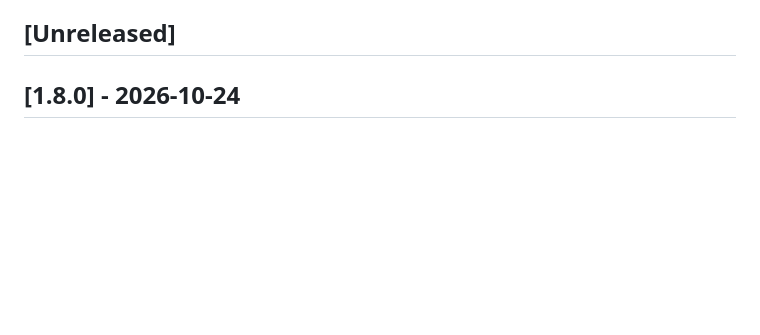
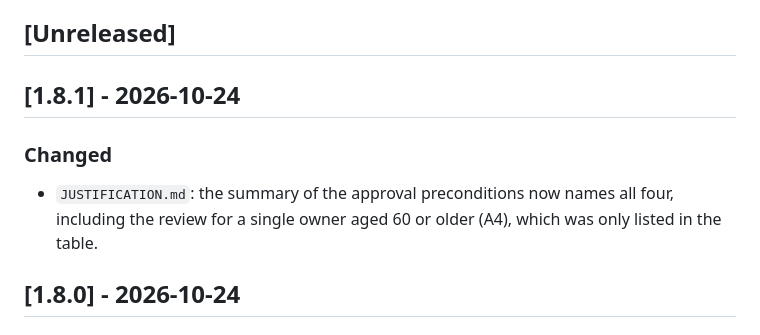
Before and after one commit to xenon800/kyb-demo.g11l.tech, a Markdown page: CHANGELOG.md, the part around the change. Rendered like a GitHub page; blank space fills up the shorter version.

Commit message:
Release 1.8.1: name all four approval preconditions in the justification
The summary line listed A1 to A3 but not the age-based call (A4), so the
justification described the preconditions differently in two places.

Co-Authored-By: Claude Opus 5.5 <noreply@anthropic.com>
Claude-Session: https://claude.ai/code/session_01LYaXfoEDYMUUikxZbumwYZ

```diff
--- a/CHANGELOG.md
+++ b/CHANGELOG.md
@@ -5,6 +5,11 @@ All notable changes to this prototype are recorded here, including anything chan
 Format follows [Keep a Changelog](https://keepachangelog.com/). Every push to `main` goes live, so every push with changes gets its own version: patch for fixes and wording, minor for new features or changed behaviour. The site version and the ruleset version (`ruleset.json`) are counted separately; ruleset changes are listed with the ruleset version they produce.
 
 ## [Unreleased]
+
+## [1.8.1] - 2026-10-24
+
+### Changed
+- `JUSTIFICATION.md`: the summary of the approval preconditions now names all four, including the review for a single owner aged 60 or older (A4), which was only listed in the table.
 
 ## [1.8.0] - 2026-10-24
 
```
Also changed, not shown: JUSTIFICATION.md (+1 -1 lines).
